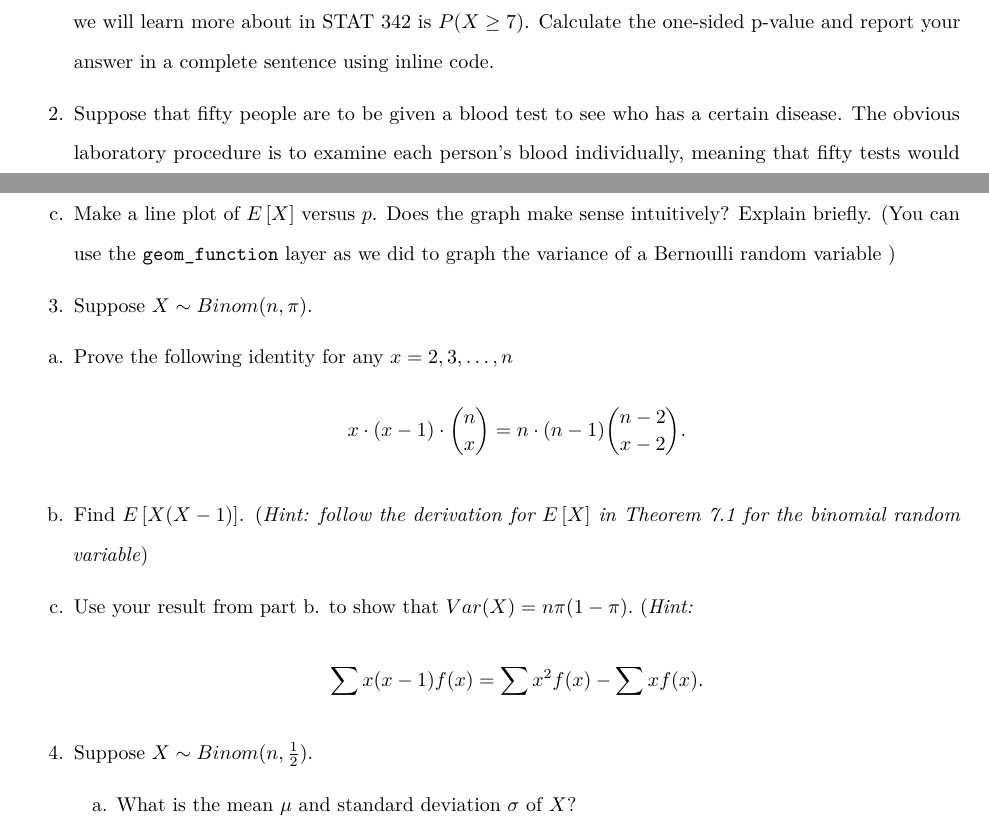
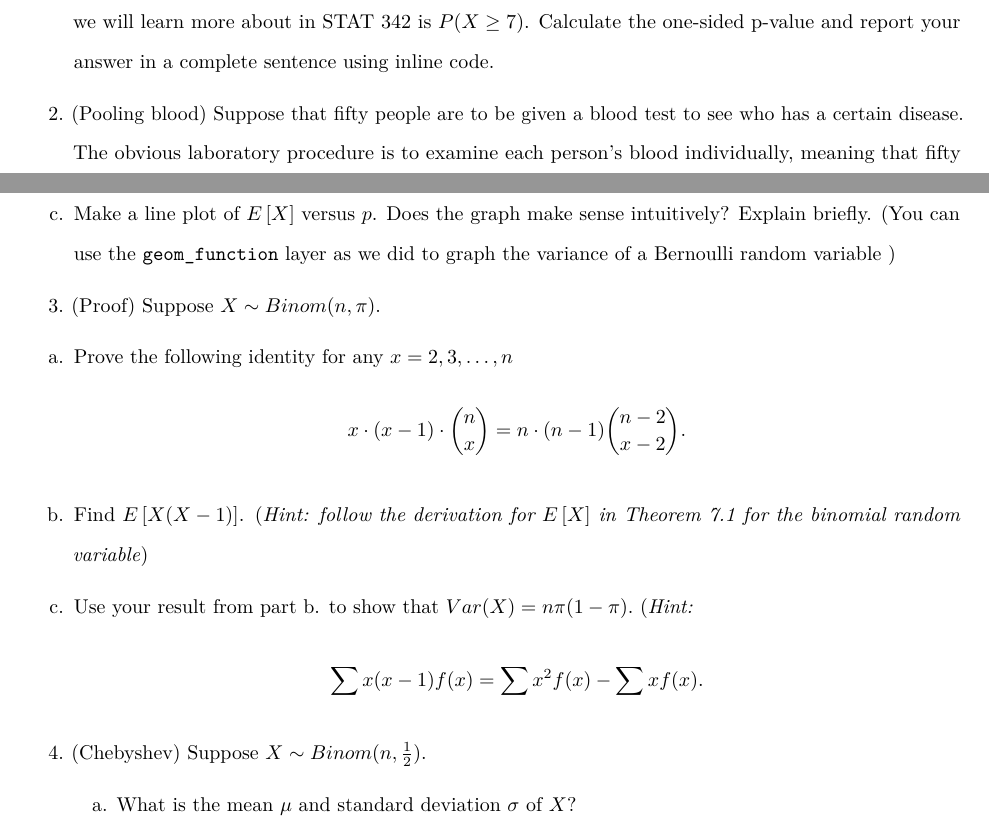
Before and after one commit to grover4/STAT340Aut2022, an R Markdown document (Homework/homework4_aut2022.Rmd): two parts of pages 1 and 2 of 3, joined at a grey line, cut so that both start at the same text. Rendered offline with R 4.5, knitr and Pandoc, then LaTeX, with nearby package versions.

Commit message:
added problem labels

```diff
--- a/Homework/homework4_aut2022.Rmd
+++ b/Homework/homework4_aut2022.Rmd
@@ -36,7 +36,7 @@ b. Make a probability histogram of the distribution in part a. Add a vertical li
 
 c. How *extreme* is a value of 7 under the presumed distribution in part a? The one-sided p-value which we will learn more about in STAT 342 is $P(X \geq 7)$. Calculate the one-sided p-value and report your answer in a complete sentence using inline code.
 
-2. Suppose that fifty people are to be given a blood test to see who has a certain disease. The obvious laboratory procedure is to examine each person’s blood individually,
+2. (Pooling blood) Suppose that fifty people are to be given a blood test to see who has a certain disease. The obvious laboratory procedure is to examine each person’s blood individually,
 meaning that fifty tests would eventually be run. An alternative strategy is to divide
 each person’s blood sample into two parts—say, A and B. All of the A’s would then
 be mixed together and treated as one sample. If that “pooled” sample proved to be negative for the disease, all fifty individuals must necessarily be free of the infection,
@@ -52,7 +52,7 @@ b. Give an expression for $E\left[X \right]$. Show your steps beginning with the
 c. Make a line plot of $E\left[X \right]$ versus $p$. Does the graph make sense intuitively? Explain briefly. (You can use the `geom_function` layer as we did to graph the variance of a Bernoulli random variable )
 
 
-3. Suppose $X \sim Binom(n, \pi)$.
+3. (Proof) Suppose $X \sim Binom(n, \pi)$.
 
 a.  Prove the following identity for any $x = 2, 3, \dots, n$
    $$x \cdot (x-1) \cdot \binom{n}{x} = n \cdot (n-1) \binom{n-2}{x-2}.$$
@@ -64,7 +64,7 @@ c. Use your result from part b. to show that
    $$\sum x (x-1) f(x) = \sum x^2 f(x) - \sum x f(x).$$
 
 
-4. Suppose $X \sim Binom(n, \frac{1}{2})$.
+4. (Chebyshev) Suppose $X \sim Binom(n, \frac{1}{2})$.
 
    a. What is the mean $\mu$ and standard deviation $\sigma$ of $X$?
 
```
